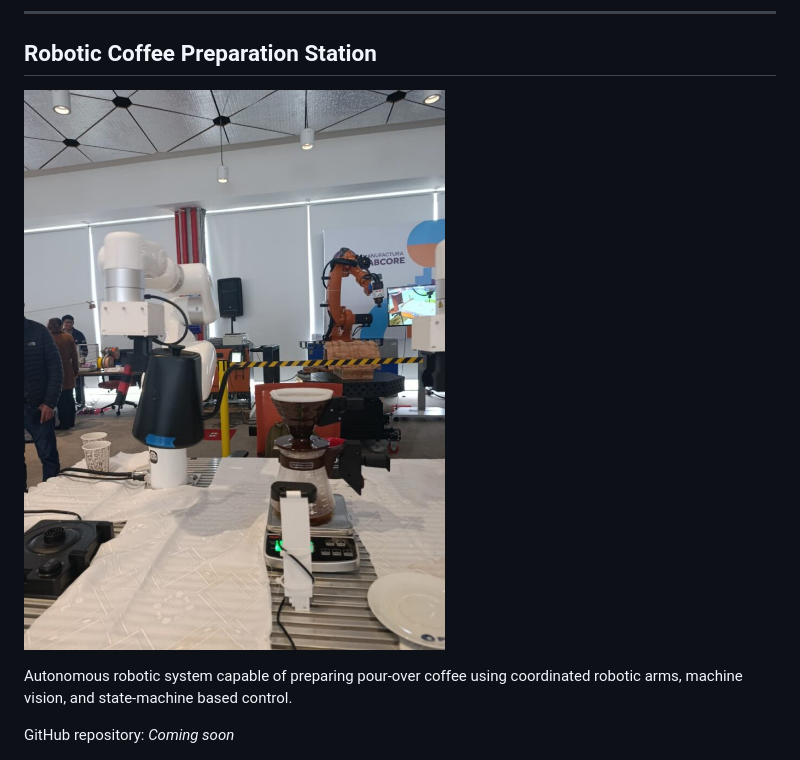
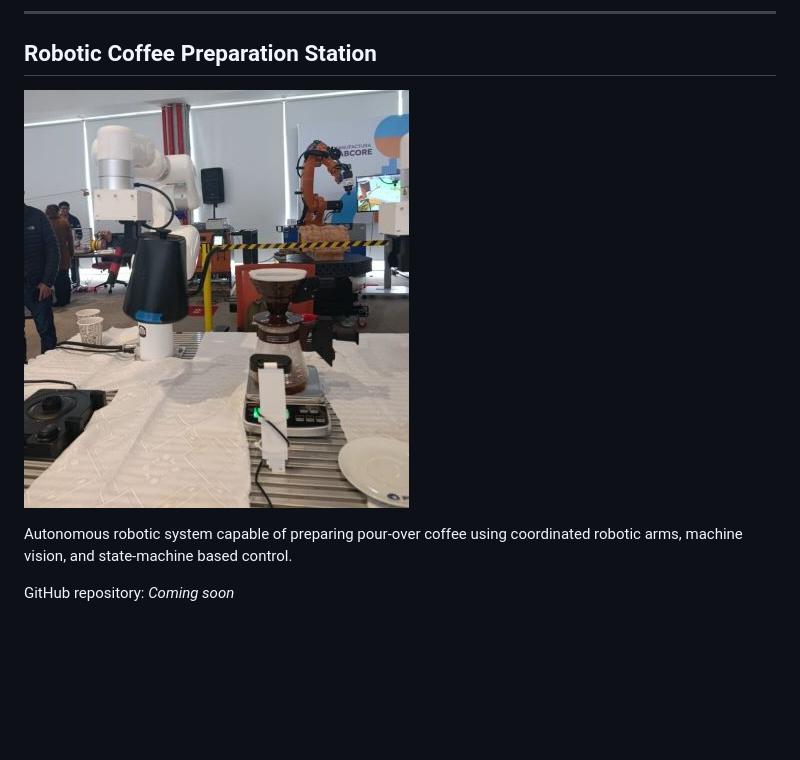
Before and after one commit to JoaquinP10/JoaquinP10.github.io, a Markdown page: index.md, the part around the change printed below. Drawn GitHub-style; pictures changed too: images/coffee_robot.jpeg (deleted), images/coffee_robot.jpg (added); blank space fills up the shorter version.

Commit message:
Fix coffee image size and add LinkedIn and CV

```diff
--- a/index.md
+++ b/index.md
@@ -29,7 +29,7 @@ Pontificia Universidad Católica del Perú (PUCP)
 ---
 
 ## Robotic Coffee Preparation Station
-![Project image](images/coffee_robot.jpeg)
+![Project image](images/coffee_robot.jpg)
 
 Autonomous robotic system capable of preparing pour-over coffee using coordinated robotic arms, machine vision, and state-machine based control.
 
```
Also changed, not shown: other parts of index.md (+3 -3 lines), 1 other file.
